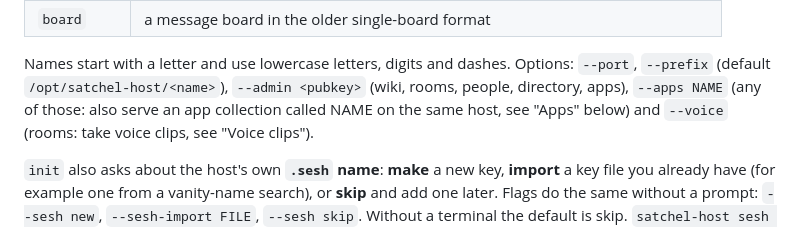
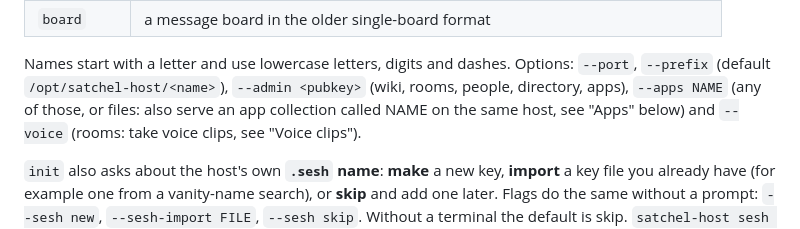
Before and after one commit to carlcrainellc/satchel-host, a Markdown page: docs/HOST-GUIDE.md, the part around the change. Rendered like a GitHub page.

```diff
--- a/docs/HOST-GUIDE.md
+++ b/docs/HOST-GUIDE.md
@@ -52,7 +52,7 @@ Types:
 
 Names start with a letter and use lowercase letters, digits and dashes. Options: `--port`,
 `--prefix` (default `/opt/satchel-host/<name>`), `--admin <pubkey>` (wiki, rooms, people,
-directory, apps), `--apps NAME` (any of those: also serve an app collection called NAME on the
+directory, apps), `--apps NAME` (any of those, or files: also serve an app collection called NAME on the
 same host, see "Apps" below) and `--voice` (rooms: take voice clips, see "Voice clips").
 
 `init` also asks about the host's own **`.sesh` name**: **make** a new key, **import** a key file
```
Also changed, not shown: README.md (+1 -1 lines).
